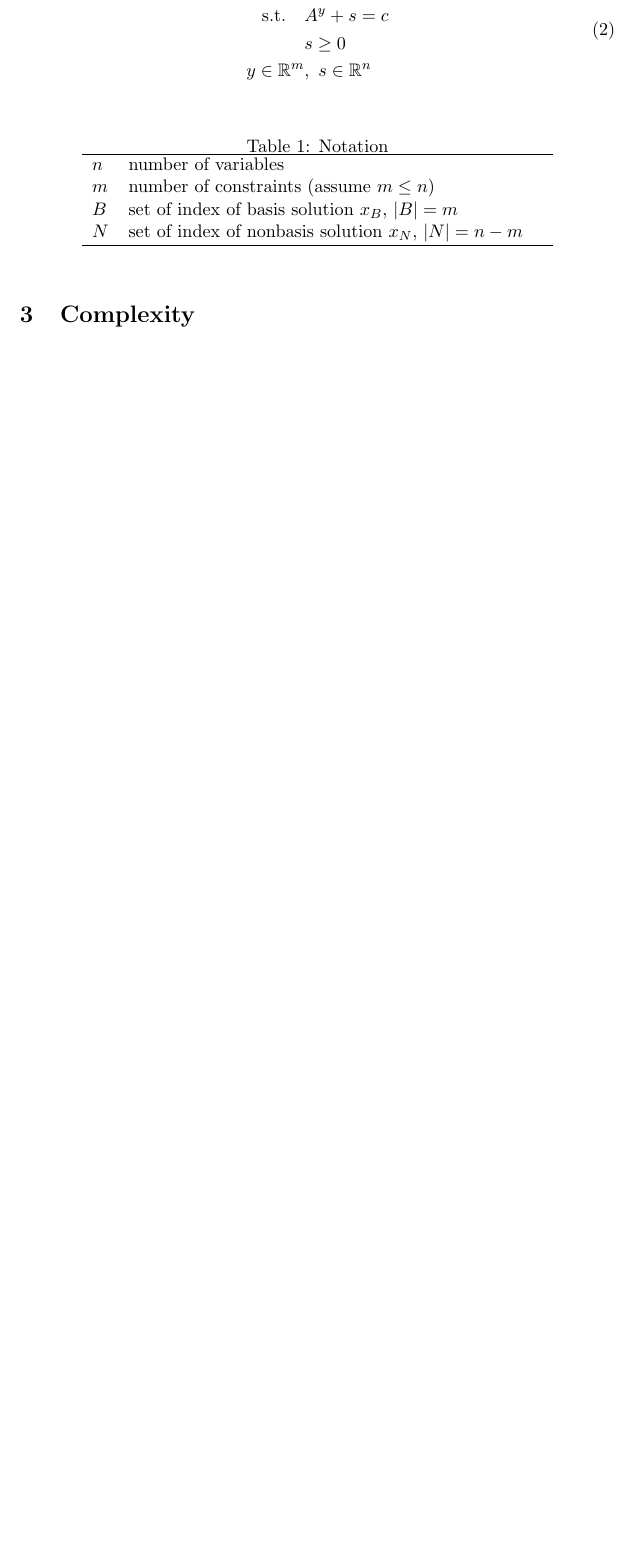
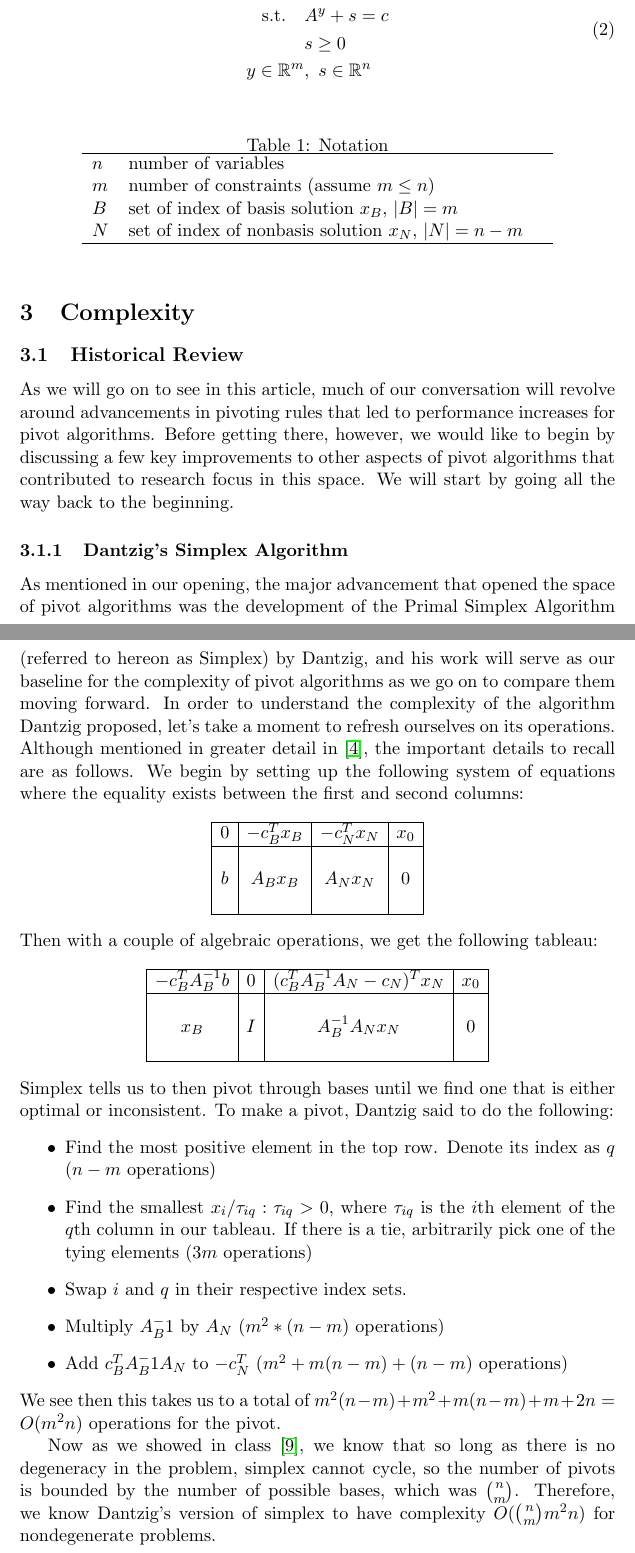
Before and after one commit to spkelle2/406_final_project, a LaTeX paper (draft/project_406.tex): part of page 2 of 8 before the commit and two parts of pages 2 and 3 of 11 after it, the two joined at a grey line, cut so that both start at the same text, the shorter picture padded with empty space. Compiled offline with pdfLaTeX.

Commit message:
added some history

```diff
--- a/draft/project_406.tex
+++ b/draft/project_406.tex
@@ -63,4 +63,40 @@ $N$ & set of index of nonbasis solution $x_N$, $|N| = n-m$&  \\
 \hline
 \end{tabular}
 \end{table}
+
 \section{Complexity}
+\subsection{Historical Review}
+As we will go on to see in this article, much of our conversation will revolve around advancements in pivoting rules that led to performance increases for pivot algorithms. Before getting there, however, we would like to begin by discussing a few key improvements to other aspects of pivot algorithms that contributed to research focus in this space. We will start by going all the way back to the beginning.
+
+\subsubsection{Dantzig's Simplex Algorithm}
+As mentioned in our opening, the major advancement that opened the space of pivot algorithms was the development of the Primal Simplex Algorithm (referred to hereon as Simplex) by Dantzig, and his work will serve as our baseline for the complexity of pivot algorithms as we go on to compare them moving forward. In order to understand the complexity of the algorithm Dantzig proposed, let's take a moment to refresh ourselves on its operations. Although mentioned in greater detail in \cite{dantzig1951maximization}, the important details to recall are as follows. We begin by setting up the following system of equations where the equality exists between the first and second columns:
+\[\begin{array}{|c|c|c|c|}
+	\hline
+	0 & -c_B^T x_B & -c_N^T x_N & x_0 \\
+	\hline
+	&&&\\
+	b & A_B x_B & A_N x_N & 0 \\
+	&&&\\
+	\hline
+\end{array}\]
+Then with a couple of algebraic operations, we get the following tableau:
+\[\begin{array}{|c|c|c|c|}
+	\hline
+	-c_B^T A_B^{-1} b & 0 & (c_B^T A_B^{-1} A_N -c_N)^T x_N & x_0 \\
+	\hline
+	&&&\\
+	x_B & I & A_B^{-1}A_N x_N & 0 \\
+	&&&\\
+	\hline
+\end{array}\]
+Simplex tells us to then pivot through bases until we find one that is either optimal or inconsistent. To make a pivot, Dantzig said to do the following:
+\begin{itemize}
+	\item Find the most positive element in the top row. Denote its index as $q$ ($n-m$ operations)
+	\item Find the smallest $x_i/ \tau_{iq} : \tau_{iq} > 0$, where $\tau_{iq}$ is the $i$th element of the $q$th column in our tableau. If there is a tie, arbitrarily pick one of the tying elements ($3m$ operations)
+	\item Swap $i$ and $q$ in their respective index sets.
+	\item Multiply $A_B^-1$ by $A_N$ ($m^2*(n-m)$ operations)
+	\item Add $c_B^T A_B^-1 A_N$ to $-c_N^T$ ($m^2 + m(n-m) + (n-m)$ operations)
+\end{itemize}
+We see then this takes us to a total of $m^2 (n - m) + m^2 + m (n - m) + m + 2 n = O(m^2n)$ operations for the pivot.
+
+Now as we showed in class \cite{class}, we know that so long as there is no degeneracy in the problem, simplex cannot cycle, so the number of pivots is bounded by the number of possible bases, which was $\binom{n}{m}$. Therefore, we know Dantzig's version of simplex to have complexity $O(\binom{n}{m}m^2n)$ for nondegenerate problems.
```
Also changed, not shown: draft/reference.bib (+28 -0 lines), draft/project_406.bbl, draft/project_406.pdf (added), draft/project_406.tex (17 more changed lines), 5 other files.
